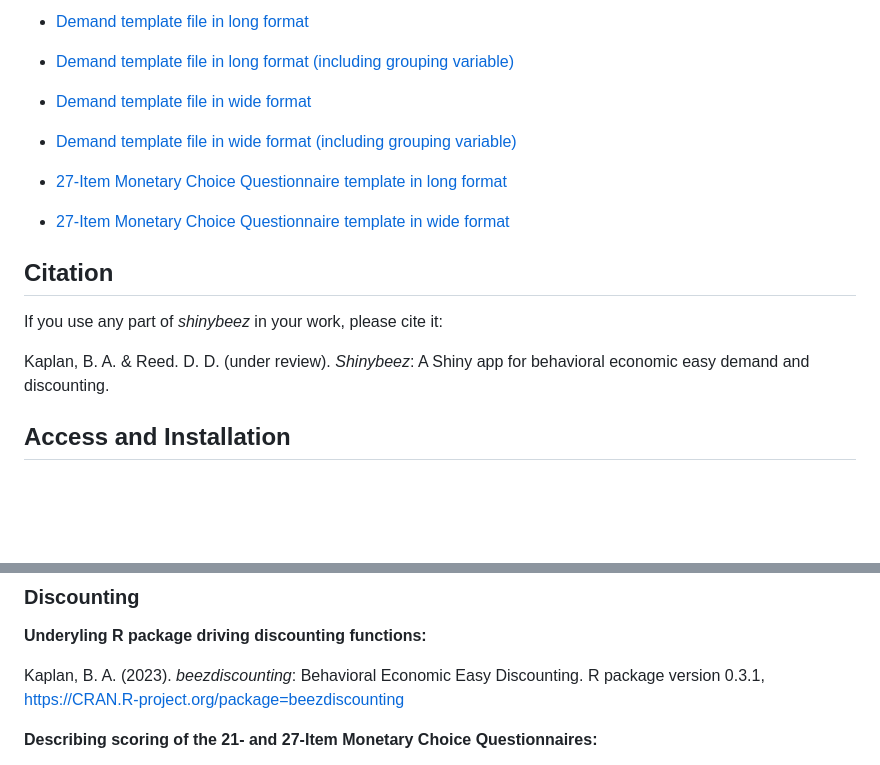
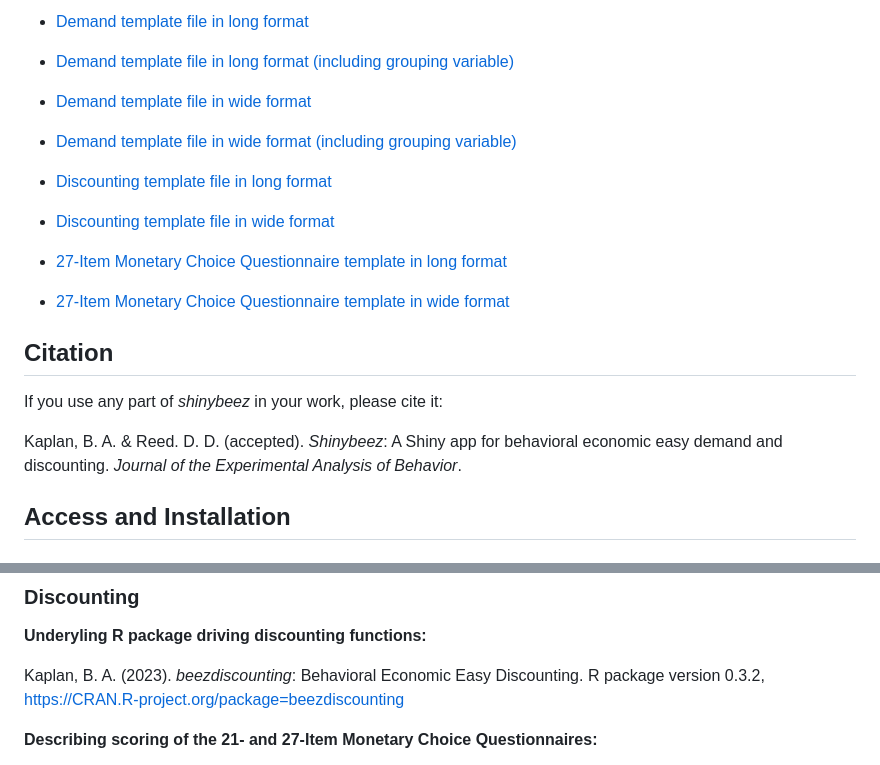
Before and after one commit to brentkaplan/shinybeez, a Markdown page: README.md, 2 parts joined by grey strips. Drawn GitHub-style; blank space fills up the shorter version.

```diff
--- a/README.md
+++ b/README.md
@@ -106,6 +128,12 @@ Several template files are included in this Github repository:
 * [Demand template file in wide format (including grouping
   variable)](https://github.com/brentkaplan/shinybeez/blob/main/app/static/data/templates/template_demand_wide_onegroup.csv)
 
+* [Discounting template file in long
+  format](https://github.com/brentkaplan/shinybeez/blob/main/app/static/data/templates/template_discounting_long.csv)
+
+* [Discounting template file in wide
+  format](https://github.com/brentkaplan/shinybeez/blob/main/app/static/data/templates/template_discounting_wide.csv)
+
 * [27-Item Monetary Choice Questionnaire template in long
   format](https://github.com/brentkaplan/shinybeez/blob/main/app/static/data/templates/template_mcq27_long.csv)
 
@@ -116,8 +144,9 @@ Several template files are included in this Github repository:
 
 If you use any part of *shinybeez* in your work, please cite it:
 
-Kaplan, B. A. & Reed. D. D. (under review). *Shinybeez*: A Shiny app
+Kaplan, B. A. & Reed. D. D. (accepted). *Shinybeez*: A Shiny app
 for behavioral economic easy demand and discounting.
+*Journal of the Experimental Analysis of Behavior*.
 
 ## Access and Installation
 
@@ -201,7 +230,7 @@ https://doi.org/10.1037/0033-295X.115.1.186</a>
 __Underyling R package driving discounting functions:__
 
 Kaplan, B. A. (2023). *beezdiscounting*: Behavioral
-Economic Easy Discounting. R package version 0.3.1,
+Economic Easy Discounting. R package version 0.3.2,
 <a href='https://CRAN.R-project.org/package=beezdiscounting'>
 https://CRAN.R-project.org/package=beezdiscounting</a>
 
```
Also changed, not shown: other parts of README.md (+47 -1 lines).
